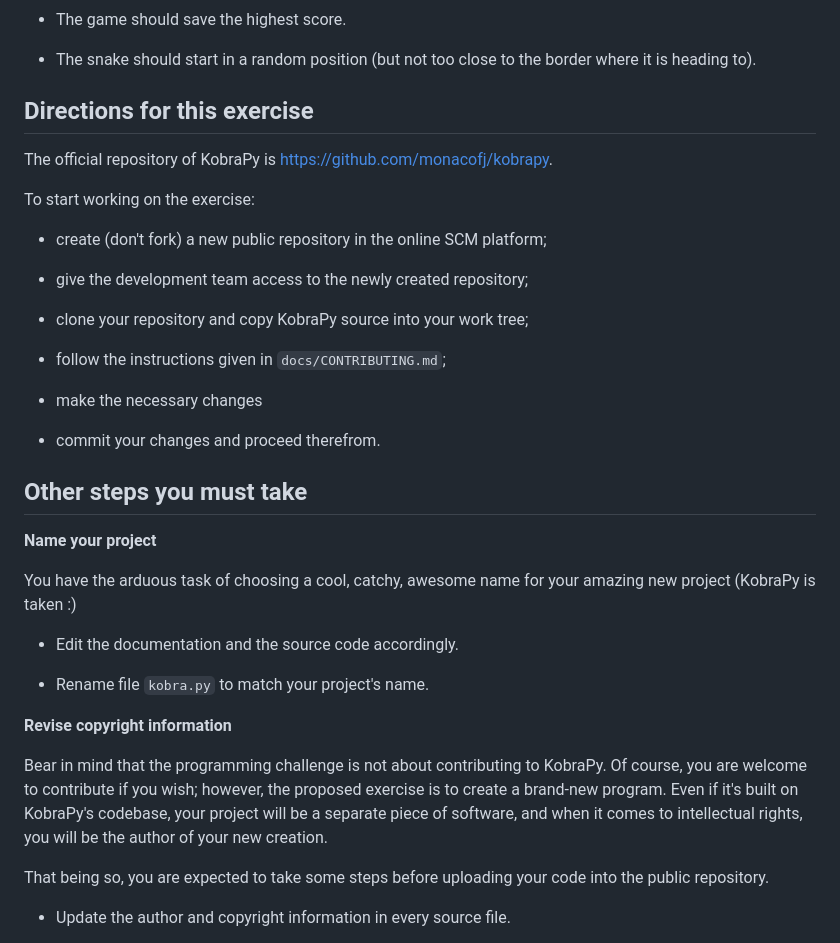
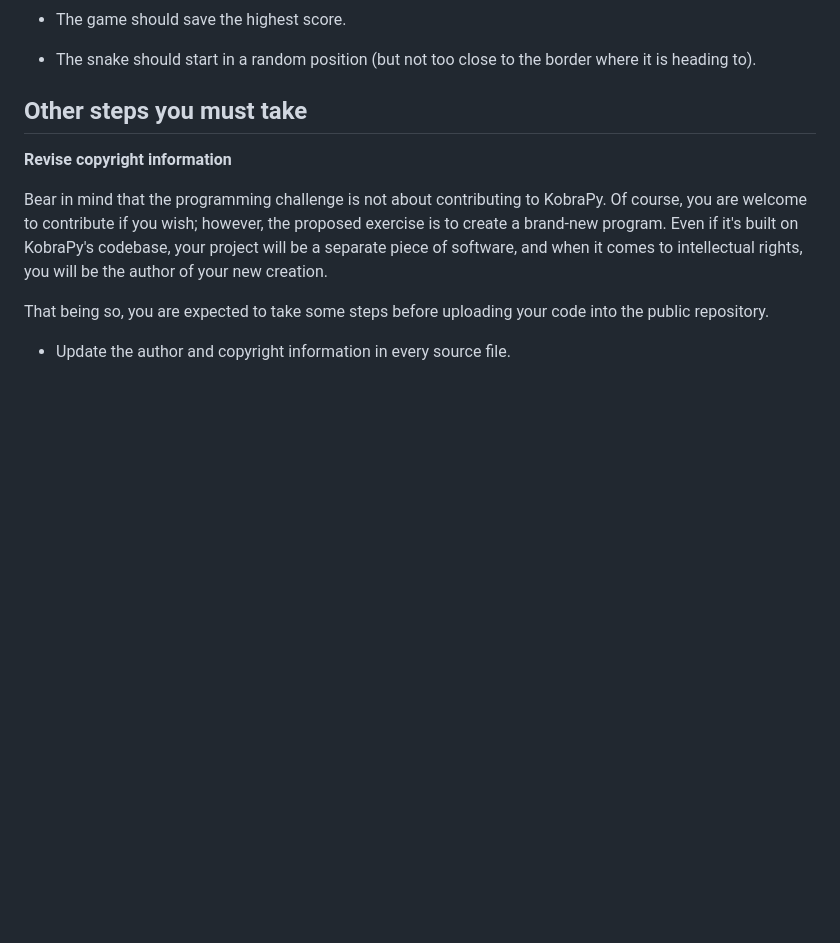
Before and after one commit to courselab/coral, a Markdown page: docs/challenge.md, the part around one of its changes. Rendered like a GitHub page; blank space fills up the shorter version.

Commit message:
doc: Proposed changes in line with feedback given

```diff
--- a/docs/challenge.md
+++ b/docs/challenge.md
@@ -64,37 +64,8 @@
  * The snake should start in a random position (but not too close to the
    border where it is heading to).
 
- Directions for this exercise
+  Other steps you **must** take
  ------------------------------
-
- The official repository of KobraPy is https://github.com/monacofj/kobrapy.
-
- To start working on the exercise:
-
- * create (don't fork) a new public repository in the online SCM platform;
-
- * give the development team access to the newly created repository;
-
- * clone your repository and copy KobraPy source into your work tree;
-
- * follow the instructions given in `docs/CONTRIBUTING.md`;
-
- * make the necessary changes
-
- * commit your changes and proceed therefrom.
-
-
- Other steps you **must** take
- ------------------------------
-
- __Name your project__
-
- You have the arduous task of choosing a cool, catchy, awesome name
- for your amazing new project (KobraPy is taken :)
-
- * Edit the documentation and the source code accordingly.
-
- * Rename file `kobra.py` to match your project's name.
 
  __Revise copyright information__
 
```
Also changed, not shown: other parts of docs/challenge.md (+1 -2 lines), docs/exercise-directions.md (+7 -18 lines).
